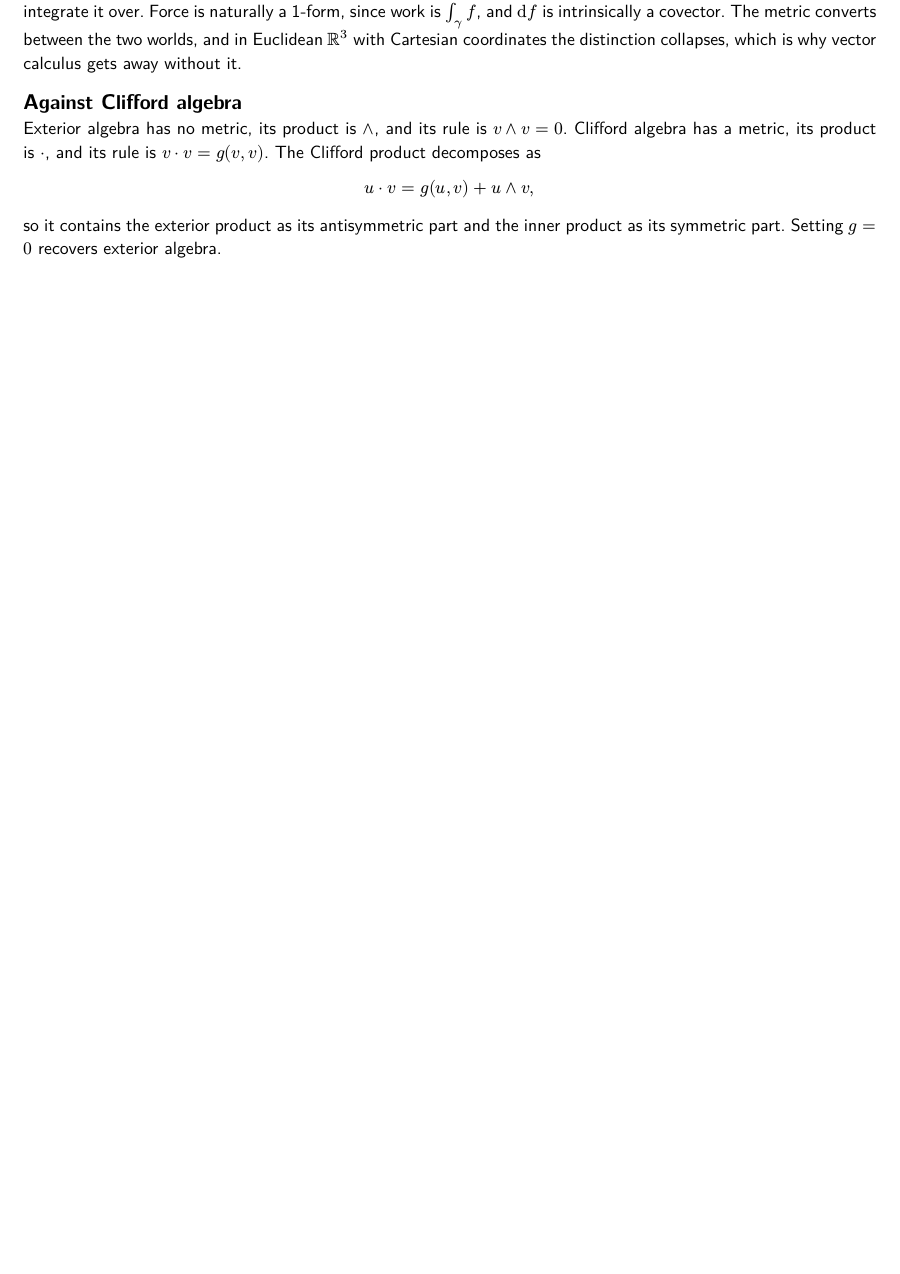
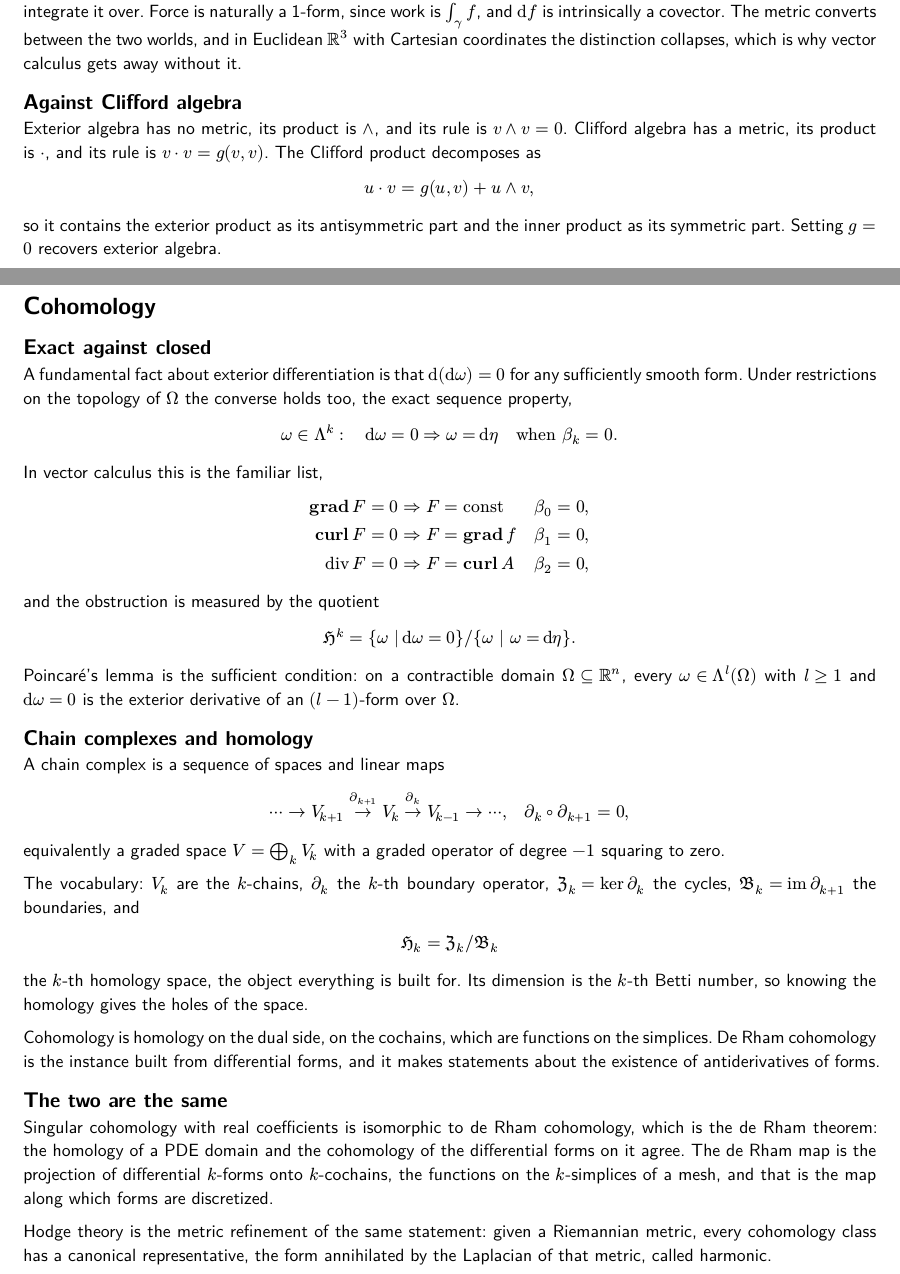
Before and after one commit to luiswirth/atlas, a Typst document (main.typ, which reads src/geometry/cohomology.typ): part of page 19 of 63 before the commit and two parts of pages 19 and 20 of 65 after it, the two joined at a grey line, cut so that both start at the same text, the shorter picture padded with empty space. Compiled offline with Typst 0.15.

Commit message:
geometry: add cohomology and the Hodge Laplacian

```diff
--- /dev/null
+++ b/src/geometry/cohomology.typ
@@ -0,0 +1,41 @@
+#import "/setup.typ": *
+#show: note
+
+= Cohomology
+
+== Exact against closed
+
+A fundamental fact about exterior differentiation is that $dif(dif omega) = 0$
+for any sufficiently smooth form.
+Under restrictions on the topology of $Omega$ the converse holds too,
+the exact sequence property,
+$
+  omega in Lambda^k: quad dif omega = 0 => omega = dif eta quad "when" beta_k = 0.
+$
+In vector calculus this is the familiar list,
+$
+  grad F = 0 &=> F = "const" quad &&beta_0 = 0, \
+  curl F = 0 &=> F = grad f quad &&beta_1 = 0, \
+  div F = 0 &=> F = curl A quad &&beta_2 = 0,
+$
+and the obstruction is measured by the quotient
+$
+  frak(H)^k = {omega | dif omega = 0} \/ {omega | omega = dif eta}.
+$
+
+Poincaré's lemma is the sufficient condition:
+on a contractible domain $Omega subset.eq RR^n$,
+every $omega in Lambda^l (Omega)$ with $l >= 1$ and $dif omega = 0$
+is the exterior derivative of an $(l-1)$-form over $Omega$.
+
+== Chain complexes and homology
+
+A chain complex is a sequence of spaces and linear maps
+$
+  dots.c -> V_(k+1) ->^(partial_(k+1)) V_k ->^(partial_k) V_(k-1) -> dots.c,
+  quad partial_k compose partial_(k+1) = 0,
+$
+equivalently a graded space $V = xor.big_k V_k$
+with a graded operator of degree $-1$ squaring to zero.
+
+The vocabulary: $V_k$ are the $k$-chains,
@@ -0,0 +45,25 @@
+and
+$
+  frak(H)_k = frak(Z)_k \/ frak(B)_k
+$
+the $k$-th homology space, the object everything is built for.
+Its dimension is the $k$-th Betti number,
+so knowing the homology gives the holes of the space.
+
+Cohomology is homology on the dual side, on the cochains,
+which are functions on the simplices.
+De Rham cohomology is the instance built from differential forms,
+and it makes statements about the existence of antiderivatives of forms.
+
+== The two are the same
+
+Singular cohomology with real coefficients is isomorphic to de Rham cohomology,
+which is the de Rham theorem:
+the homology of a PDE domain and the cohomology of the differential forms on it agree.
+The de Rham map is the projection of differential $k$-forms onto $k$-cochains,
+the functions on the $k$-simplices of a mesh,
+and that is the map along which forms are discretized.
+
+Hodge theory is the metric refinement of the same statement:
+given a Riemannian metric, every cohomology class has a canonical representative,
+the form annihilated by the Laplacian of that metric, called harmonic.
```
Also changed, not shown: main.typ (+2 -0 lines), src/geometry/hodge-laplacian.typ (added, +54 -0 lines), src/geometry/cohomology.typ (3 more changed lines).
